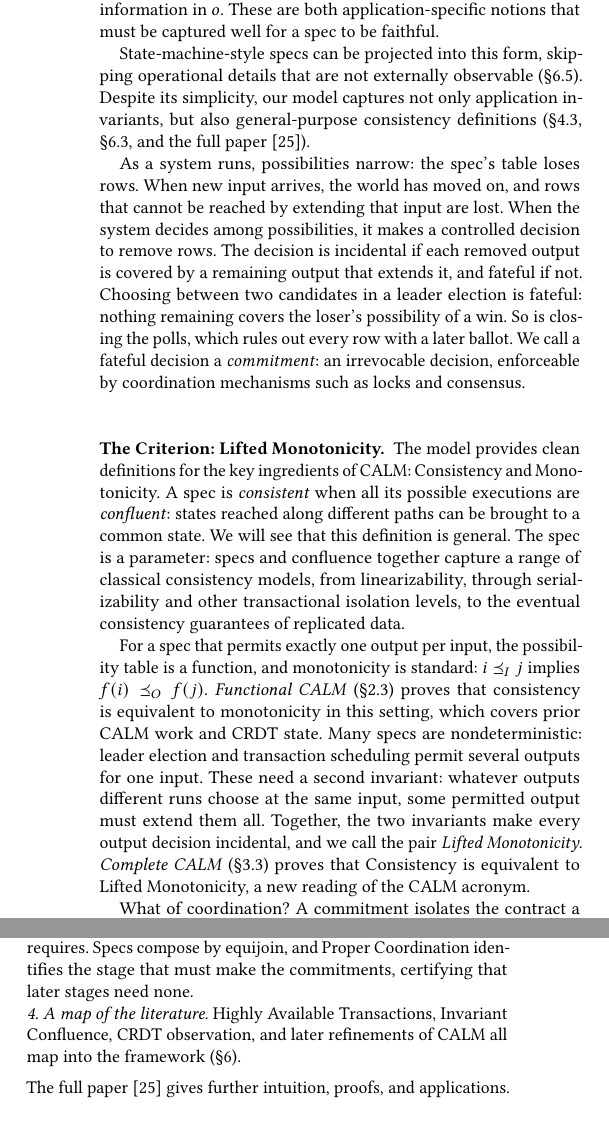
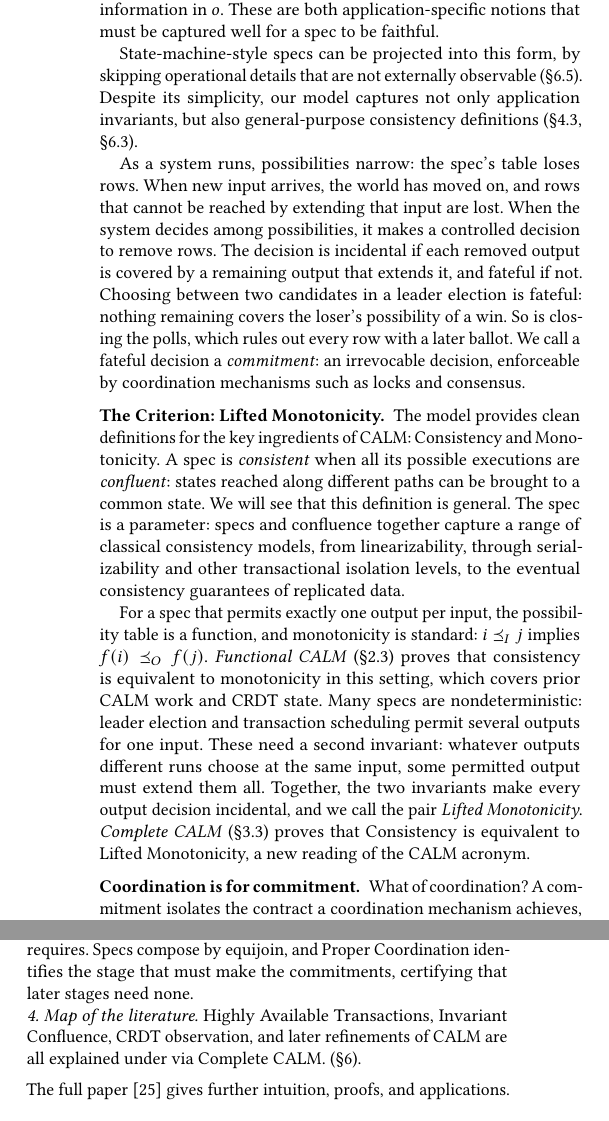
Before and after one commit to jhellerstein/coord-criterion, a LaTeX document (cidr.tex): two parts of the columns of page 2 of 14, joined at a grey line, cut so that both start at the same text. Compiled offline with pdfLaTeX.

Commit message:
intro polish

```diff
--- a/cidr.tex
+++ b/cidr.tex
@@ -220,11 +220,11 @@ means that  $u$ \emph{\outrel} $o$ by subsuming all spec-relevant information in
 $o$. These are both application-specific notions that must be captured well for
 a spec to be faithful.
 
-State-machine-style specs can be projected into this form, skipping
+State-machine-style specs can be projected into this form, by skipping
 operational details that are not externally observable (\S\ref{sec:scope}).
 Despite its simplicity, our model captures not only application invariants,
 but also general-purpose consistency definitions (\S\ref{sec:complete-cap},
-\S\ref{sec:hat-instance}, and \extended).
+\S\ref{sec:hat-instance}).
 
 As a system runs, possibilities narrow: the spec's table loses rows.  When new
 input arrives, the world has moved on, and rows that cannot be reached by
@@ -259,7 +259,7 @@ invariants make every output decision incidental, and we call the pair
 proves that Consistency is equivalent to Lifted Monotonicity, a new reading of
 the CALM acronym.
 
-What of coordination?  A \commitment isolates the contract a coordination
+\paragraph{Coordination is for \commitment.} What of coordination?  A \commitment isolates the contract a coordination
 mechanism achieves, apart from how it achieves it: locks, agreement protocols,
 and other mechanisms all enforce \commitments.  Our criterion identifies exactly
 the \commitments a spec's outputs require, independently of the mechanism used.
@@ -300,9 +300,9 @@ We make contributions in four categories:
         none.
 
 \noindent
-\emph{4. A map of the literature.} Highly Available Transactions, Invariant
-        Confluence, CRDT observation, and later refinements of CALM all map
-        into the framework (\S\ref{sec:instances}).
+\emph{4. Map of the literature.} Highly Available Transactions, Invariant
+        Confluence, CRDT observation, and later refinements of CALM are all explained
+        under via Complete CALM.  (\S\ref{sec:instances}).
 
 \vspace{0.5em}
 \noindent
```
Also changed, not shown: cidr.tex (2 more changed lines).
